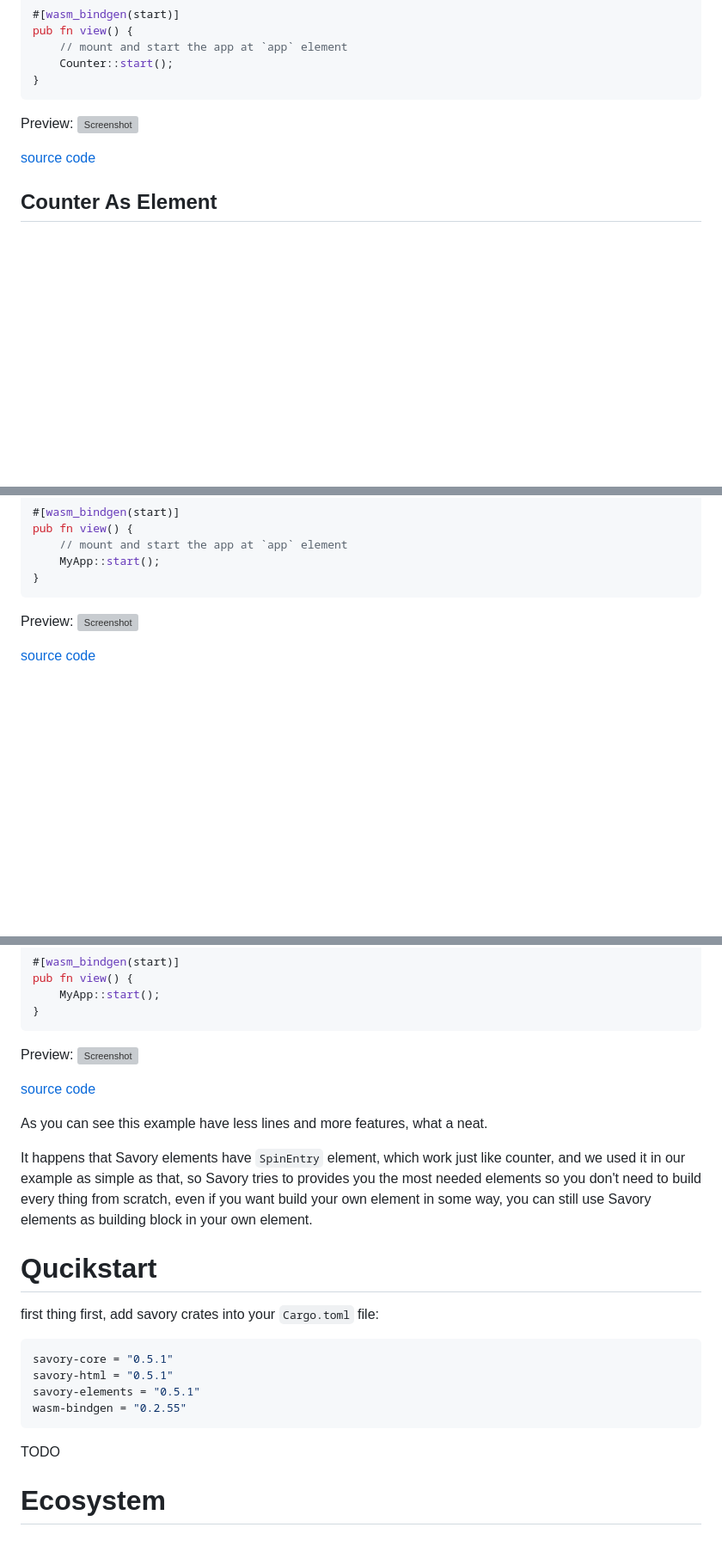
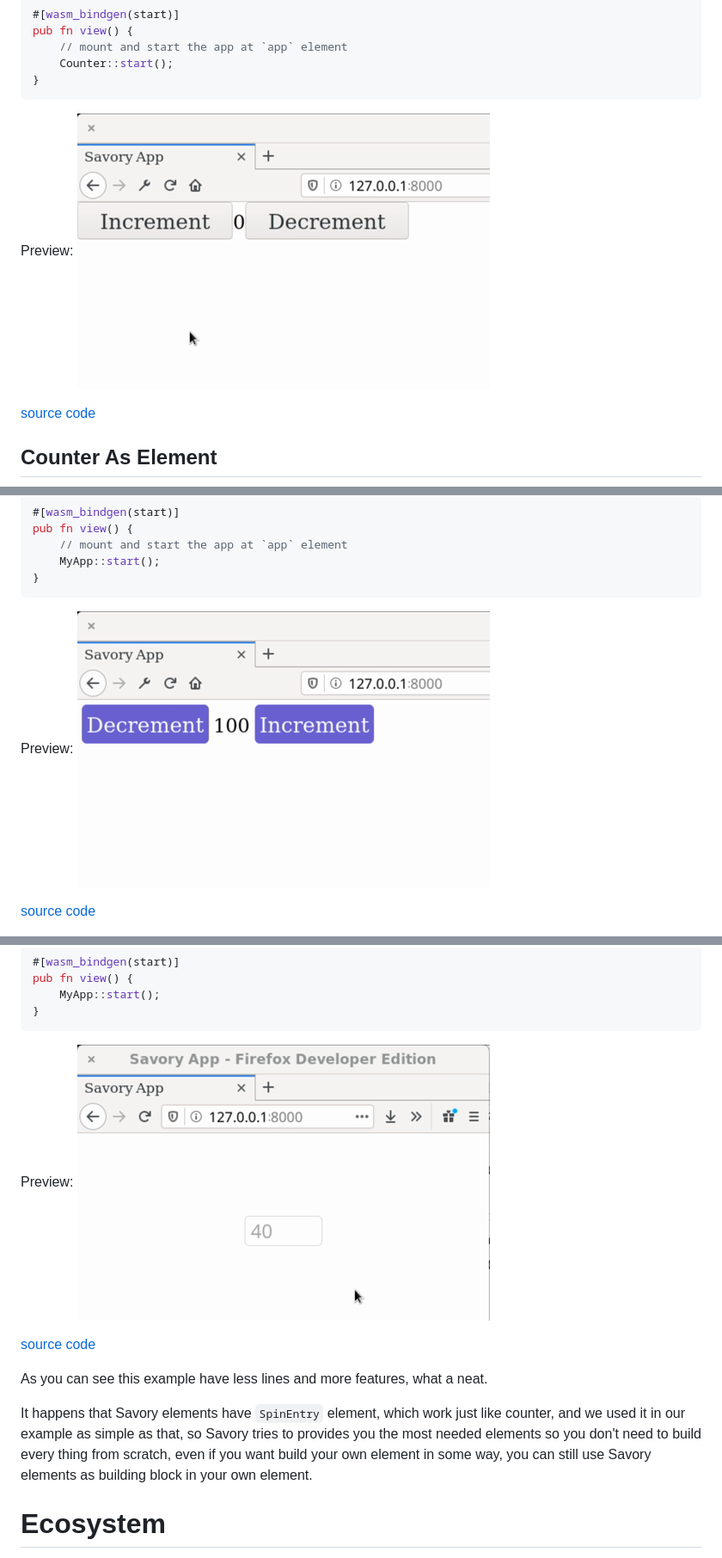
Before and after one commit to MuhannadAlrusayni/savory, a Markdown page: README.MD, 3 parts joined by grey strips. Shown at 86% size. GitHub-like rendering; pictures changed too: docs-resources/counter-element.png (added), docs-resources/counter-using-savory-elements.png (added), docs-resources/simple-counter.png (added); blank space fills up the shorter version; grey boxes are pictures that could not be loaded.

Commit message:
Add get started section, use apng insted of webm

````diff
--- a/README.MD
+++ b/README.MD
@@ -98,7 +103,7 @@ pub fn view() {
 ```
 
 Preview:
-![Screenshot](docs-resources/simple-counter.webm)
+![Screenshot](docs-resources/simple-counter.png)
 
 [source code](https://gitlab.com/MAlrusayni/savory/-/tree/master/examples/simple_counter)
 
@@ -239,7 +244,7 @@ pub fn view() {
 ```
 
 Preview:
-![Screenshot](docs-resources/counter-element.webm)
+![Screenshot](docs-resources/counter-element.png)
 
 [source code](https://gitlab.com/MAlrusayni/savory/-/tree/master/examples/counter_element)
 
@@ -309,7 +314,7 @@ pub fn view() {
 ```
 
 Preview:
-![Screenshot](docs-resources/counter-using-savory-elements.webm)
+![Screenshot](docs-resources/counter-using-savory-elements.png)
 
 [source code](https://gitlab.com/MAlrusayni/savory/-/tree/master/examples/counter_using_savory_elements)
 
@@ -320,18 +325,6 @@ counter, and we used it in our example as simple as that, so Savory tries to
 provides you the most needed elements so you don't need to build every thing
 from scratch, even if you want build your own element in some way, you can still
 use Savory elements as building block in your own element.
-
-# Qucikstart
-
-first thing first, add savory crates into your `Cargo.toml` file:
-``` toml
-savory-core = "0.5.1"
-savory-html = "0.5.1"
-savory-elements = "0.5.1"
-wasm-bindgen = "0.2.55"
-```
-
-TODO
 
 # Ecosystem
 
````
Also changed, not shown: other parts of README.MD (+5 -0 lines), 3 other files.
